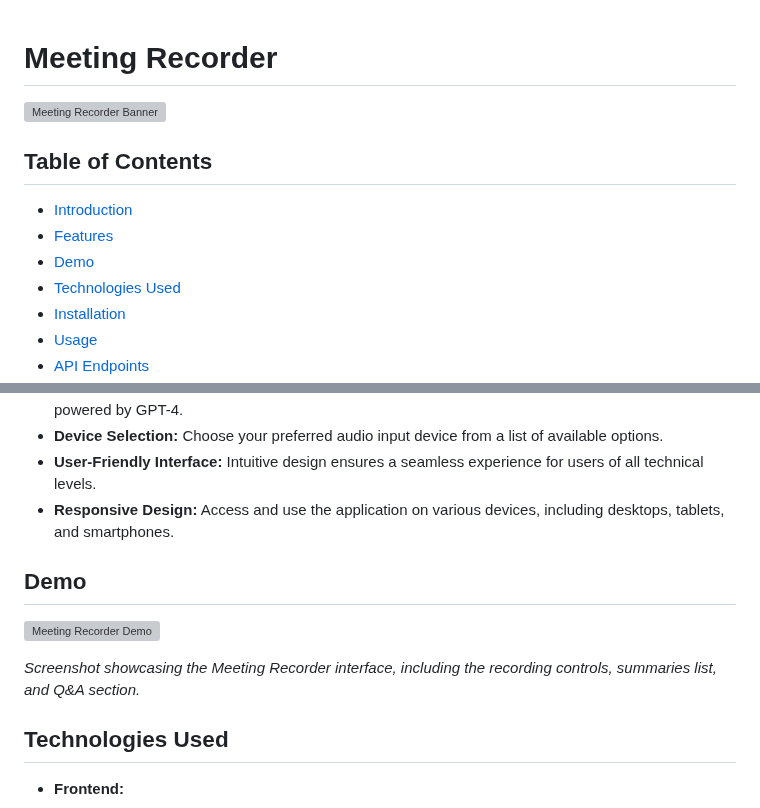
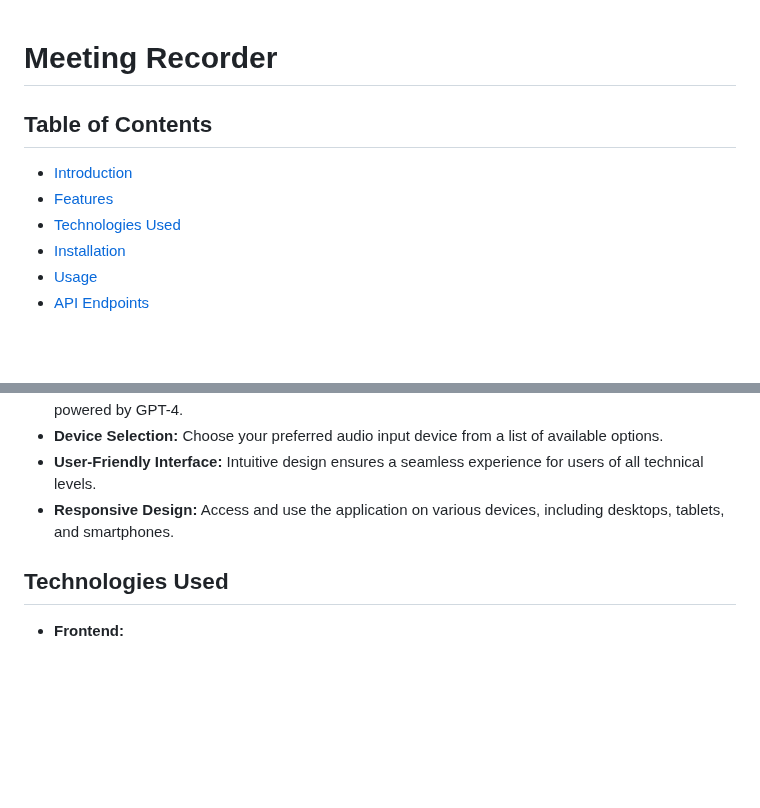
Before and after one commit to monxas/meeting_recorder, a Markdown page: readme.md, 2 parts joined by grey strips. GitHub-like rendering; blank space fills up the shorter version; grey boxes are pictures that could not be loaded.

```diff
--- a/readme.md
+++ b/readme.md
@@ -1,12 +1,9 @@
 # Meeting Recorder
-
-![Meeting Recorder Banner](https://via.placeholder.com/800x200.png?text=Meeting+Recorder+Banner)
 
 ## Table of Contents
 
 - [Introduction](#introduction)
 - [Features](#features)
-- [Demo](#demo)
 - [Technologies Used](#technologies-used)
 - [Installation](#installation)
 - [Usage](#usage)
@@ -35,12 +32,6 @@ Whether you're a professional looking to keep accurate records of your meetings
 - **Device Selection:** Choose your preferred audio input device from a list of available options.
 - **User-Friendly Interface:** Intuitive design ensures a seamless experience for users of all technical levels.
 - **Responsive Design:** Access and use the application on various devices, including desktops, tablets, and smartphones.
-
-## Demo
-
-![Meeting Recorder Demo](https://via.placeholder.com/800x400.png?text=Meeting+Recorder+Demo)
-
-*Screenshot showcasing the Meeting Recorder interface, including the recording controls, summaries list, and Q&A section.*
 
 ## Technologies Used
 
```
